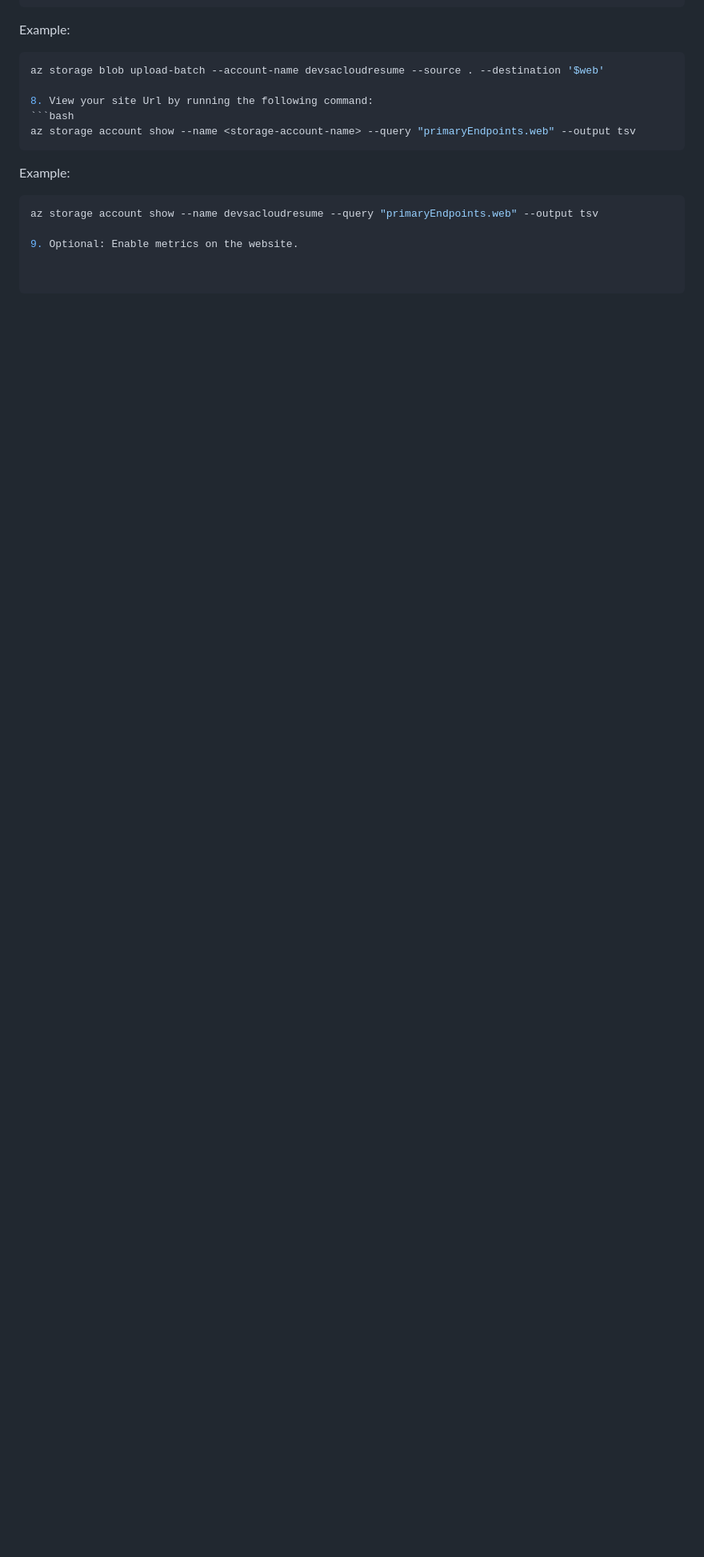
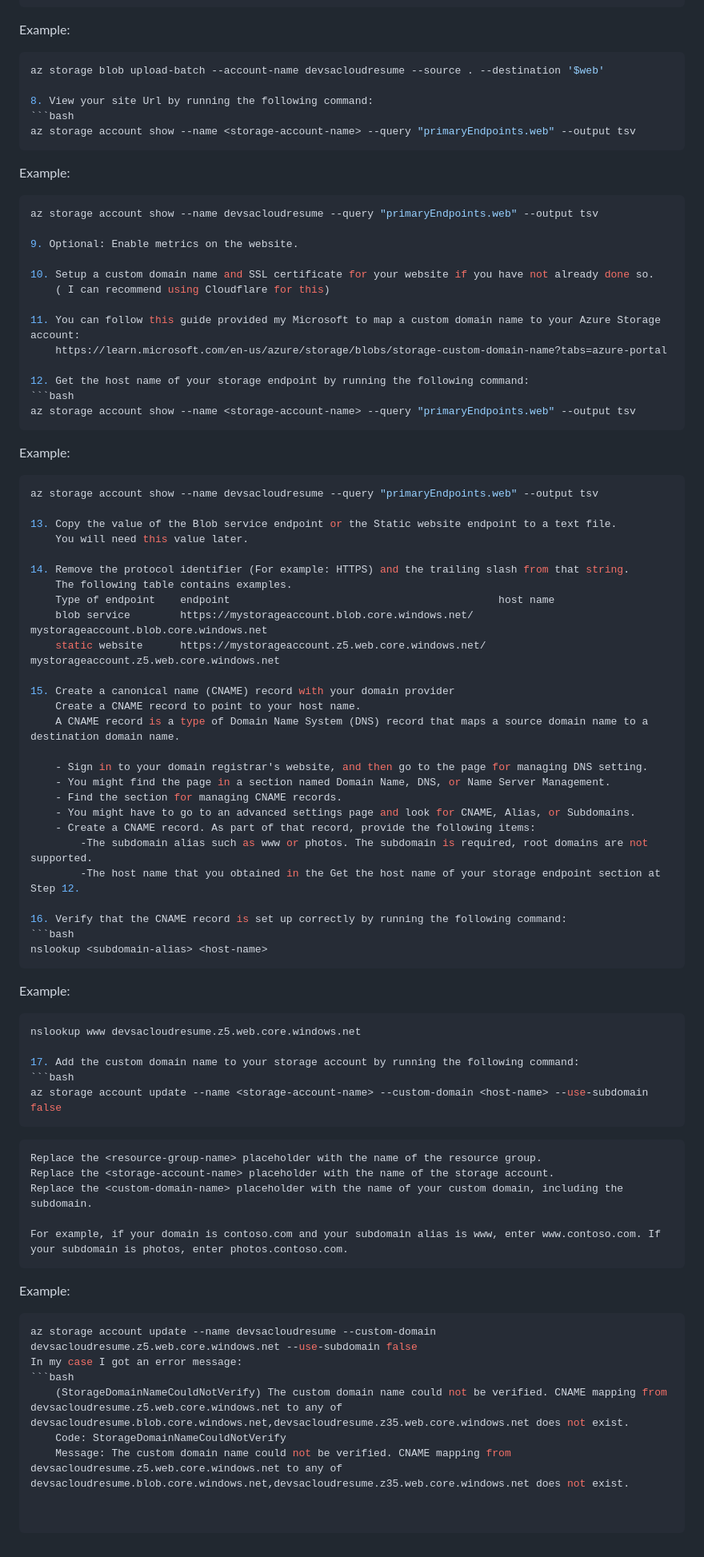
Before and after one commit to kudu-star/cloud-resume, a Markdown page: step-1/readme.md, the part around the change. Shown at 80% size. GitHub-like rendering; blank space fills up the shorter version.

Commit message:
Added some DNS setup stuff to start CNAME propegation

````diff
--- a/step-1/readme.md
+++ b/step-1/readme.md
@@ -105,3 +105,66 @@ Example:
 az storage account show --name devsacloudresume --query "primaryEndpoints.web" --output tsv
 
 9. Optional: Enable metrics on the website.
+
+10. Setup a custom domain name and SSL certificate for your website if you have not already done so.
+    ( I can recommend using Cloudflare for this)
+
+11. You can follow this guide provided my Microsoft to map a custom domain name to your Azure Storage account:
+    https://learn.microsoft.com/en-us/azure/storage/blobs/storage-custom-domain-name?tabs=azure-portal
+
+12. Get the host name of your storage endpoint by running the following command:
+```bash
+az storage account show --name <storage-account-name> --query "primaryEndpoints.web" --output tsv
+```
+Example:
+```bash
+az storage account show --name devsacloudresume --query "primaryEndpoints.web" --output tsv
+
+13. Copy the value of the Blob service endpoint or the Static website endpoint to a text file.
+    You will need this value later.
+
+14. Remove the protocol identifier (For example: HTTPS) and the trailing slash from that string.
+    The following table contains examples.
+    Type of endpoint	endpoint	                                       host name
+    blob service	    https://mystorageaccount.blob.core.windows.net/    mystorageaccount.blob.core.windows.net
+    static website	    https://mystorageaccount.z5.web.core.windows.net/  mystorageaccount.z5.web.core.windows.net
+
+15. Create a canonical name (CNAME) record with your domain provider
+    Create a CNAME record to point to your host name.
+    A CNAME record is a type of Domain Name System (DNS) record that maps a source domain name to a destination domain name.
+
+    - Sign in to your domain registrar's website, and then go to the page for managing DNS setting.
+    - You might find the page in a section named Domain Name, DNS, or Name Server Management.
+    - Find the section for managing CNAME records.
+    - You might have to go to an advanced settings page and look for CNAME, Alias, or Subdomains.
+    - Create a CNAME record. As part of that record, provide the following items:
+        -The subdomain alias such as www or photos. The subdomain is required, root domains are not supported.
+        -The host name that you obtained in the Get the host name of your storage endpoint section at Step 12.
+
+16. Verify that the CNAME record is set up correctly by running the following command:
+```bash
+nslookup <subdomain-alias> <host-name>
+```
+Example:
+```bash
+nslookup www devsacloudresume.z5.web.core.windows.net
+
+17. Add the custom domain name to your storage account by running the following command:
+```bash
+az storage account update --name <storage-account-name> --custom-domain <host-name> --use-subdomain false
+```
+    Replace the <resource-group-name> placeholder with the name of the resource group.
+    Replace the <storage-account-name> placeholder with the name of the storage account.
+    Replace the <custom-domain-name> placeholder with the name of your custom domain, including the subdomain.
+
+    For example, if your domain is contoso.com and your subdomain alias is www, enter www.contoso.com. If your subdomain is photos, enter photos.contoso.com.
+
+
+Example:
+```bash
+az storage account update --name devsacloudresume --custom-domain devsacloudresume.z5.web.core.windows.net --use-subdomain false
+In my case I got an error message:
+```bash
+    (StorageDomainNameCouldNotVerify) The custom domain name could not be verified. CNAME mapping from devsacloudresume.z5.web.core.windows.net to any of devsacloudresume.blob.core.windows.net,devsacloudresume.z35.web.core.windows.net does not exist.
+    Code: StorageDomainNameCouldNotVerify
+    Message: The custom domain name could not be verified. CNAME mapping from devsacloudresume.z5.web.core.windows.net to any of devsacloudresume.blob.core.windows.net,devsacloudresume.z35.web.core.windows.net does not exist.
````
